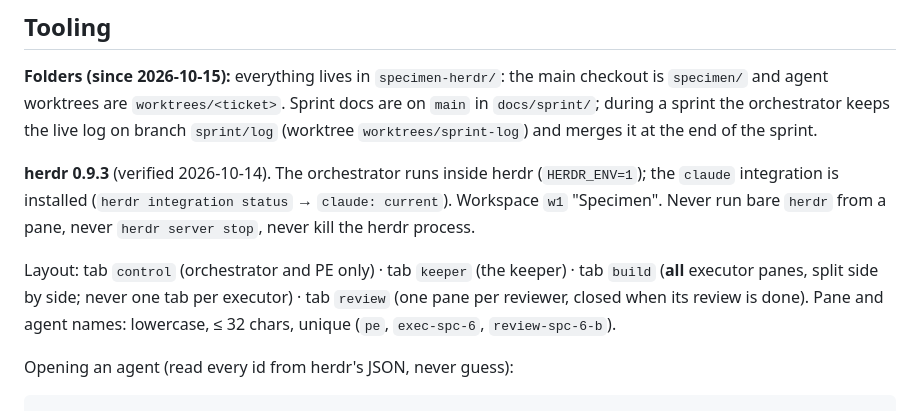
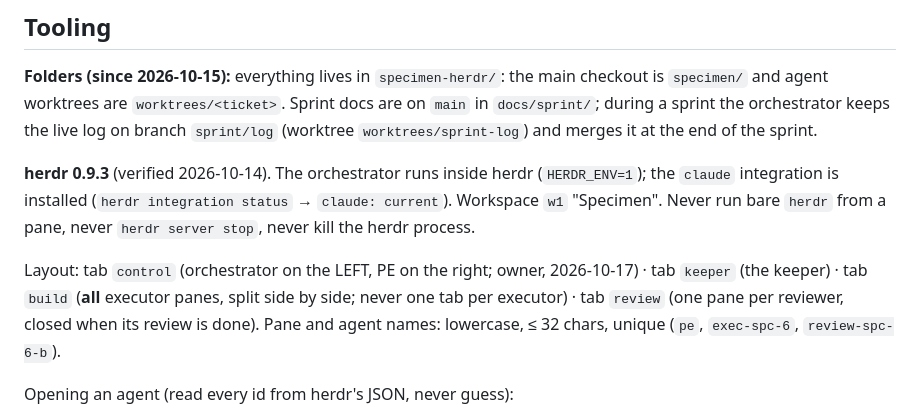
Before and after one commit to ayu-works/specimen, a Markdown page: docs/sprint/setup.md, the part around the change. GitHub-like rendering.

Commit message:
Sprint docs: orchestrator pane on the left in control
Co-Authored-By: Claude Opus 5.5 <noreply@anthropic.com>

```diff
--- a/docs/sprint/setup.md
+++ b/docs/sprint/setup.md
@@ -116,7 +116,7 @@ orchestrator keeps the live log on branch `sprint/log` (worktree `worktrees/spri
 installed (`herdr integration status` → `claude: current`). Workspace `w1` "Specimen". Never run bare `herdr` from a
 pane, never `herdr server stop`, never kill the herdr process.
 
-Layout: tab `control` (orchestrator and PE only) · tab `keeper` (the keeper) · tab `build` (**all** executor panes, split side by side; never one tab per executor) · tab `review` (one pane per
+Layout: tab `control` (orchestrator on the LEFT, PE on the right; owner, 2026-10-17) · tab `keeper` (the keeper) · tab `build` (**all** executor panes, split side by side; never one tab per executor) · tab `review` (one pane per
 reviewer, closed when its review is done). Pane and agent names: lowercase, ≤ 32 chars, unique (`pe`,
 `exec-spc-6`, `review-spc-6-b`).
 
```
